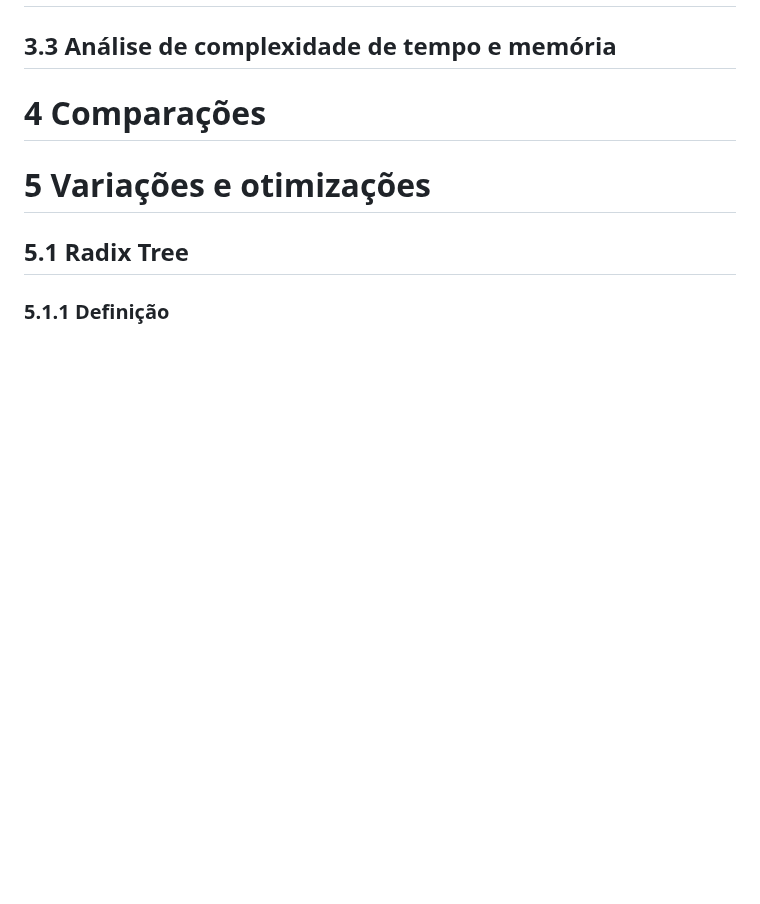
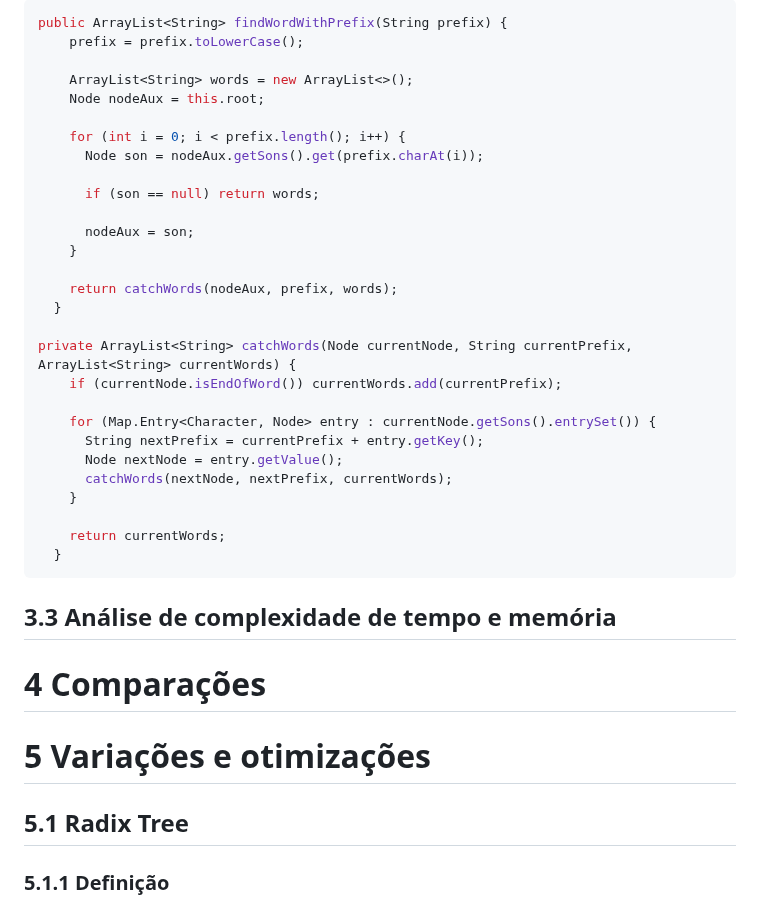
Before and after one commit to lucasfariasbl/trie-material, a Markdown page: MATERIAL.md, the part around one of its changes. GitHub-like rendering; blank space fills up the shorter version.

````diff
--- a/MATERIAL.md
+++ b/MATERIAL.md
@@ -187,3 +284,33 @@ public boolean startsWith(String prefix) {
+```java
+public ArrayList<String> findWordWithPrefix(String prefix) {
+    prefix = prefix.toLowerCase();
+
+    ArrayList<String> words = new ArrayList<>();
+    Node nodeAux = this.root;
+
+    for (int i = 0; i < prefix.length(); i++) {
+      Node son = nodeAux.getSons().get(prefix.charAt(i));
+
+      if (son == null) return words;
+
+      nodeAux = son;
+    }
+
+    return catchWords(nodeAux, prefix, words);
+  }
+
+private ArrayList<String> catchWords(Node currentNode, String currentPrefix, ArrayList<String> currentWords) {
+    if (currentNode.isEndOfWord()) currentWords.add(currentPrefix);
+
+    for (Map.Entry<Character, Node> entry : currentNode.getSons().entrySet()) {
+      String nextPrefix = currentPrefix + entry.getKey();
+      Node nextNode = entry.getValue();
+      catchWords(nextNode, nextPrefix, currentWords);
+    }
+
+    return currentWords;
+  }
+```
 ## 3.3 Análise de complexidade de tempo e memória
 # 4 Comparações
 # 5 Variações e otimizações
````
Also changed, not shown: other parts of MATERIAL.md (+103 -6 lines).
